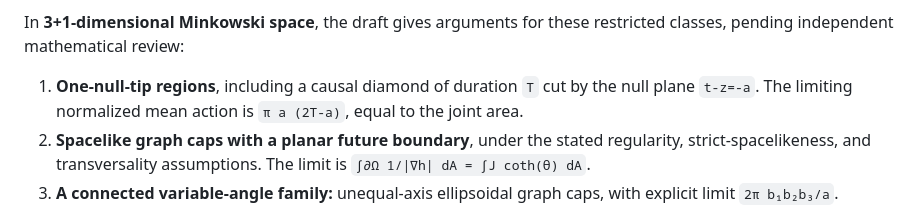
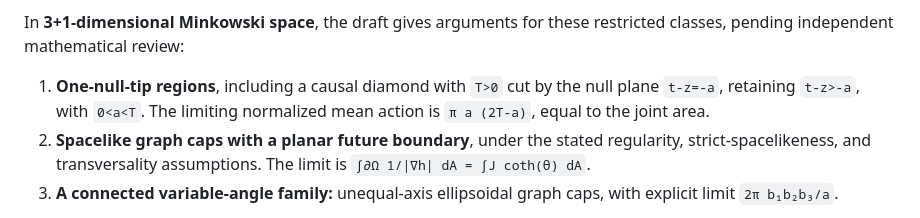
Before and after one commit to q5m-ai/causal-set-emergence, a Markdown page: README.md, the part around the change. Drawn GitHub-style.

Commit message:
Restore null-cap constraints in project summary

```diff
--- a/README.md
+++ b/README.md
@@ -54,9 +54,9 @@ specialization of Conjecture 1′ in Dowker–Liu–Lloyd-Jones:
 In **3+1-dimensional Minkowski space**, the draft gives arguments for these
 restricted classes, pending independent mathematical review:
 
-1. **One-null-tip regions**, including a causal diamond of duration `T` cut by
-   the null plane `t-z=-a`. The limiting normalized mean action is
-   `π a (2T-a)`, equal to the joint area.
+1. **One-null-tip regions**, including a causal diamond with `T>0` cut by
+   the null plane `t-z=-a`, retaining `t-z>-a`, with `0<a<T`. The limiting
+   normalized mean action is `π a (2T-a)`, equal to the joint area.
 2. **Spacelike graph caps with a planar future boundary**, under the stated
    regularity, strict-spacelikeness, and transversality assumptions. The limit
    is `∫∂Ω 1/|∇h| dA = ∫J coth(θ) dA`.
```
